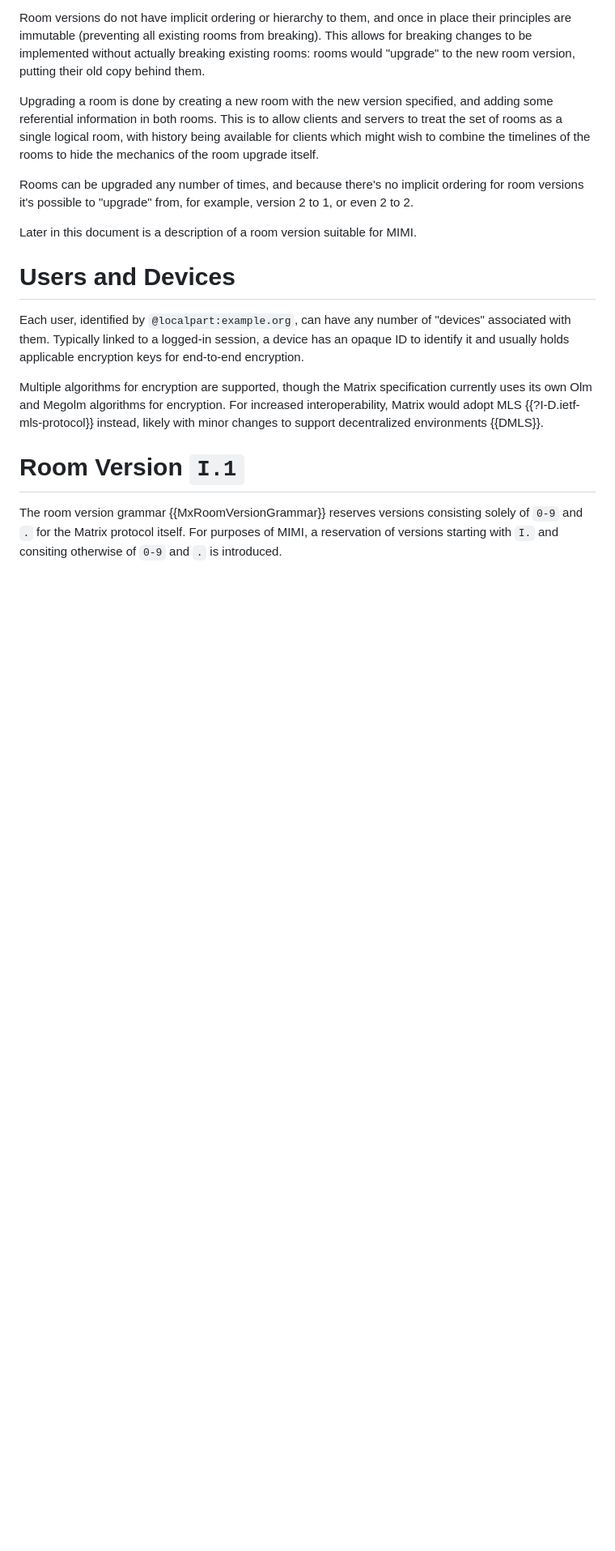
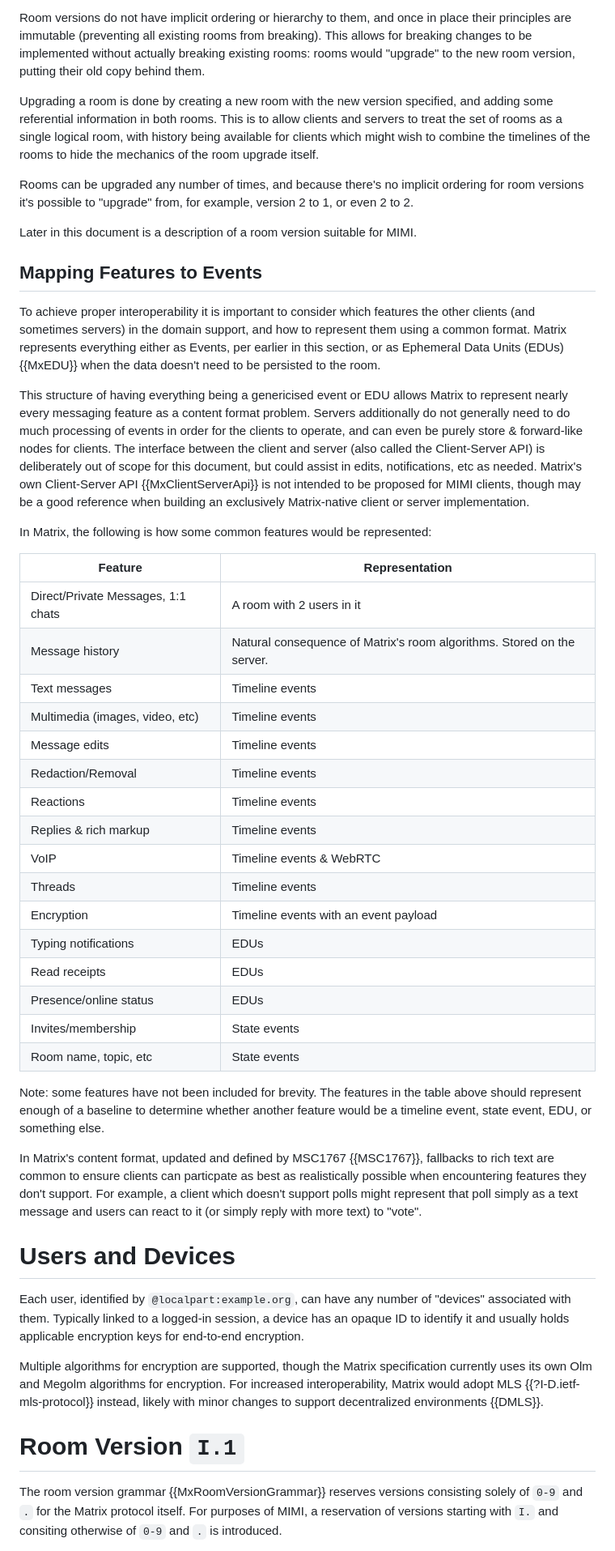
Before and after one commit to turt2live/ietf-mimi-matrix-framework, a Markdown page: draft-ralston-mimi-matrix-framework.md, the part around the change printed below. Shown: that part at 81% size. Rendered like a GitHub page; blank space fills up the shorter version.

Commit message:
Describe how Matrix handles messaging features

```diff
--- a/draft-ralston-mimi-matrix-framework.md
+++ b/draft-ralston-mimi-matrix-framework.md
@@ -280,6 +292,51 @@ possible to "upgrade" from, for example, version 2 to 1, or even 2 to 2.
 
 Later in this document is a description of a room version suitable for MIMI.
 
+## Mapping Features to Events
+
+To achieve proper interoperability it is important to consider which features the other clients (and sometimes
+servers) in the domain support, and how to represent them using a common format. Matrix represents everything
+either as Events, per earlier in this section, or as Ephemeral Data Units (EDUs) {{MxEDU}} when the data doesn't
+need to be persisted to the room.
+
+This structure of having everything being a genericised event or EDU allows Matrix to represent nearly every
+messaging feature as a content format problem. Servers additionally do not generally need to do much processing
+of events in order for the clients to operate, and can even be purely store & forward-like nodes for clients.
+The interface between the client and server (also called the Client-Server API) is deliberately out of scope
+for this document, but could assist in edits, notifications, etc as needed. Matrix's own Client-Server API
+{{MxClientServerApi}} is not intended to be proposed for MIMI clients, though may be a good reference when
+building an exclusively Matrix-native client or server implementation.
+
+In Matrix, the following is how some common features would be represented:
+
+| Feature | Representation |
+| ------- | -------------- |
+| Direct/Private Messages, 1:1 chats | A room with 2 users in it |
+| Message history | Natural consequence of Matrix's room algorithms. Stored on the server. |
+| Text messages | Timeline events |
+| Multimedia (images, video, etc) | Timeline events |
+| Message edits | Timeline events |
+| Redaction/Removal | Timeline events |
+| Reactions | Timeline events |
+| Replies & rich markup | Timeline events |
+| VoIP | Timeline events & WebRTC |
+| Threads | Timeline events |
+| Encryption | Timeline events with an event payload |
+| Typing notifications | EDUs |
+| Read receipts | EDUs |
+| Presence/online status | EDUs |
+| Invites/membership | State events |
+| Room name, topic, etc | State events |
+
+Note: some features have not been included for brevity. The features in the table above should represent
+enough of a baseline to determine whether another feature would be a timeline event, state event, EDU, or
+something else.
+
+In Matrix's content format, updated and defined by MSC1767 {{MSC1767}}, fallbacks to rich text are common
+to ensure clients can particpate as best as realistically possible when encountering features they don't
+support. For example, a client which doesn't support polls might represent that poll simply as a text message
+and users can react to it (or simply reply with more text) to "vote".
+
 # Users and Devices
 
 Each user, identified by `@localpart:example.org`, can have any number of "devices" associated with them.
```
Also changed, not shown: other parts of draft-ralston-mimi-matrix-framework.md (+14 -2 lines).
